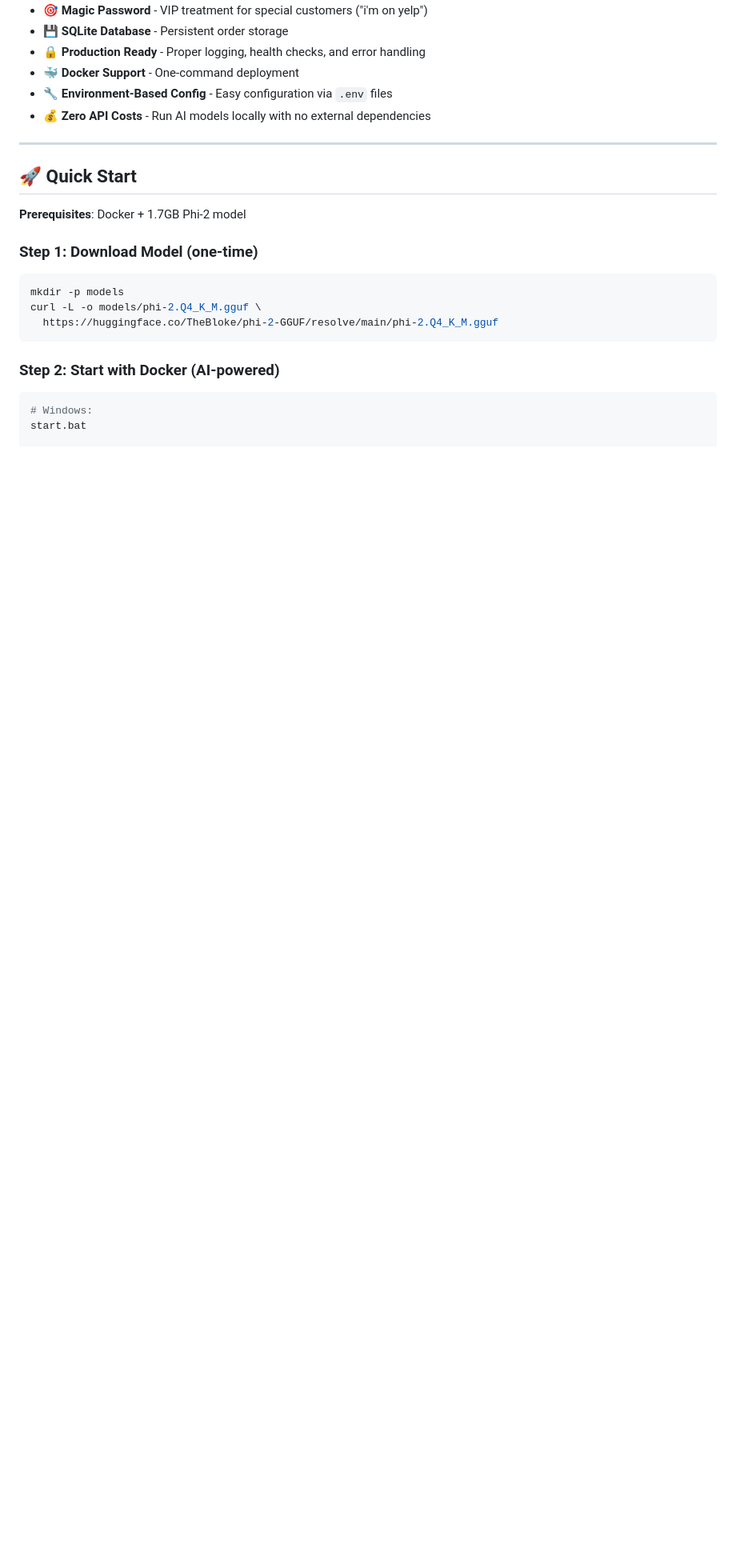
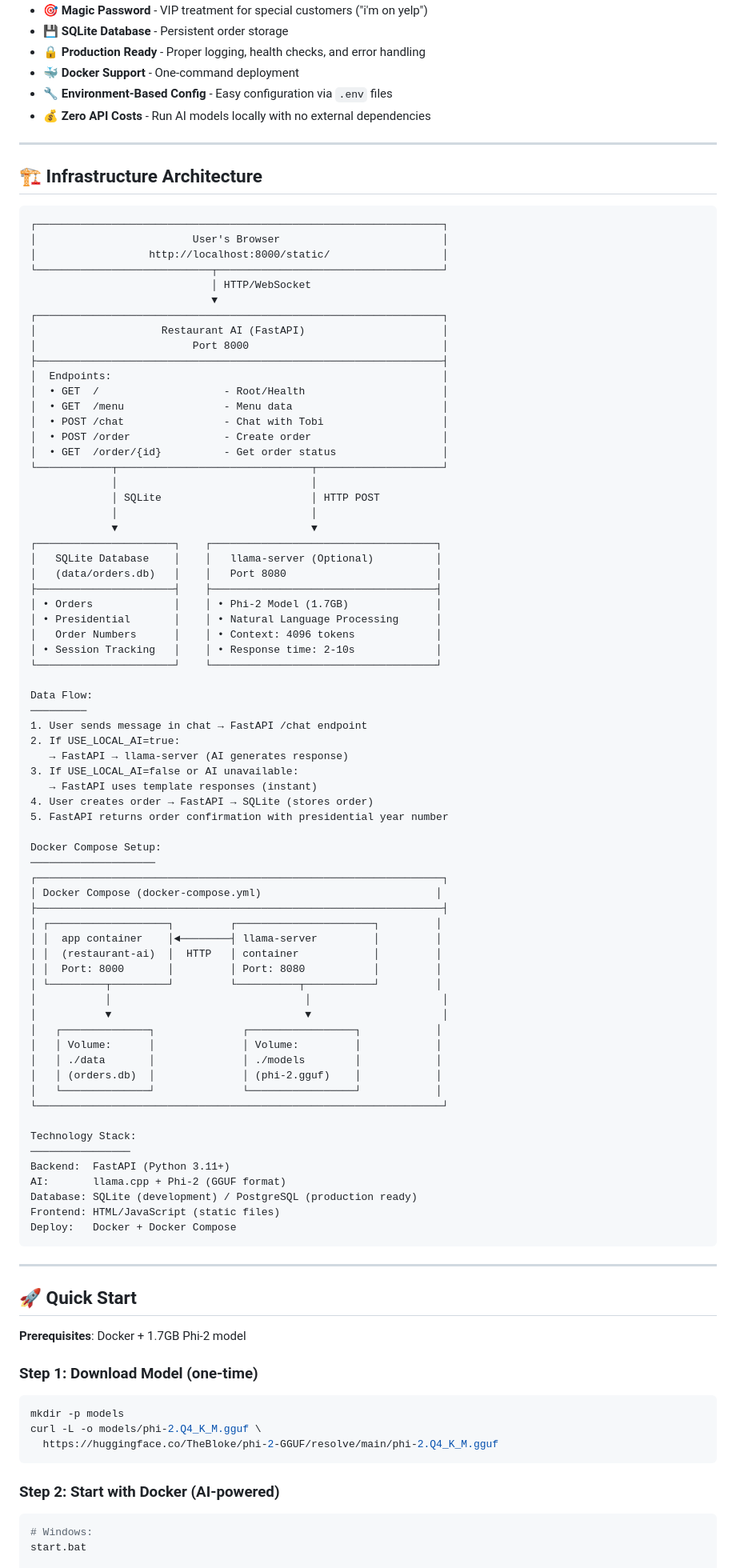
Before and after one commit to Erics38/Erics-First-LLM, a Markdown page: README.md, the part around the change. Shown at 80% size. Drawn GitHub-style; blank space fills up the shorter version.

Commit message:
Add infrastructure architecture diagram to README
- Added visual architecture showing user flow
- Documented data flow between components
- Added Docker Compose infrastructure diagram
- Included technology stack overview

🤖 Generated with [Claude Code](https://claude.com/claude-code)

Co-Authored-By: Claude <noreply@anthropic.com>

````diff
--- a/README.md
+++ b/README.md
@@ -23,6 +23,80 @@ An AI-powered restaurant ordering system featuring **Tobi**, a surfer-style chat
 - 🐳 **Docker Support** - One-command deployment
 - 🔧 **Environment-Based Config** - Easy configuration via `.env` files
 - 💰 **Zero API Costs** - Run AI models locally with no external dependencies
+
+---
+
+## 🏗️ Infrastructure Architecture
+
+```
+┌─────────────────────────────────────────────────────────────────┐
+│                         User's Browser                          │
+│                  http://localhost:8000/static/                  │
+└────────────────────────────┬────────────────────────────────────┘
+                             │ HTTP/WebSocket
+                             ▼
+┌─────────────────────────────────────────────────────────────────┐
+│                    Restaurant AI (FastAPI)                      │
+│                         Port 8000                               │
+├─────────────────────────────────────────────────────────────────┤
+│  Endpoints:                                                     │
+│  • GET  /                    - Root/Health                      │
+│  • GET  /menu                - Menu data                        │
+│  • POST /chat                - Chat with Tobi                   │
+│  • POST /order               - Create order                     │
+│  • GET  /order/{id}          - Get order status                 │
+└────────────┬───────────────────────────────┬────────────────────┘
+             │                               │
+             │ SQLite                        │ HTTP POST
+             │                               │
+             ▼                               ▼
+┌──────────────────────┐    ┌────────────────────────────────────┐
+│   SQLite Database    │    │   llama-server (Optional)          │
+│   (data/orders.db)   │    │   Port 8080                        │
+├──────────────────────┤    ├────────────────────────────────────┤
+│ • Orders             │    │ • Phi-2 Model (1.7GB)              │
+│ • Presidential       │    │ • Natural Language Processing      │
+│   Order Numbers      │    │ • Context: 4096 tokens             │
+│ • Session Tracking   │    │ • Response time: 2-10s             │
+└──────────────────────┘    └────────────────────────────────────┘
+
+Data Flow:
+─────────
+1. User sends message in chat → FastAPI /chat endpoint
+2. If USE_LOCAL_AI=true:
+   → FastAPI → llama-server (AI generates response)
+3. If USE_LOCAL_AI=false or AI unavailable:
+   → FastAPI uses template responses (instant)
+4. User creates order → FastAPI → SQLite (stores order)
+5. FastAPI returns order confirmation with presidential year number
+
+Docker Compose Setup:
+────────────────────
+┌─────────────────────────────────────────────────────────────────┐
+│ Docker Compose (docker-compose.yml)                            │
+├─────────────────────────────────────────────────────────────────┤
+│ ┌───────────────────┐         ┌──────────────────────┐         │
+│ │  app container    │◄────────┤ llama-server         │         │
+│ │  (restaurant-ai)  │  HTTP   │ container            │         │
+│ │  Port: 8000       │         │ Port: 8080           │         │
+│ └─────────┬─────────┘         └──────────┬───────────┘         │
+│           │                               │                     │
+│           ▼                               ▼                     │
+│   ┌──────────────┐              ┌─────────────────┐            │
+│   │ Volume:      │              │ Volume:         │            │
+│   │ ./data       │              │ ./models        │            │
+│   │ (orders.db)  │              │ (phi-2.gguf)    │            │
+│   └──────────────┘              └─────────────────┘            │
+└─────────────────────────────────────────────────────────────────┘
+
+Technology Stack:
+────────────────
+Backend:  FastAPI (Python 3.11+)
+AI:       llama.cpp + Phi-2 (GGUF format)
+Database: SQLite (development) / PostgreSQL (production ready)
+Frontend: HTML/JavaScript (static files)
+Deploy:   Docker + Docker Compose
+```
 
 ---
 
````
